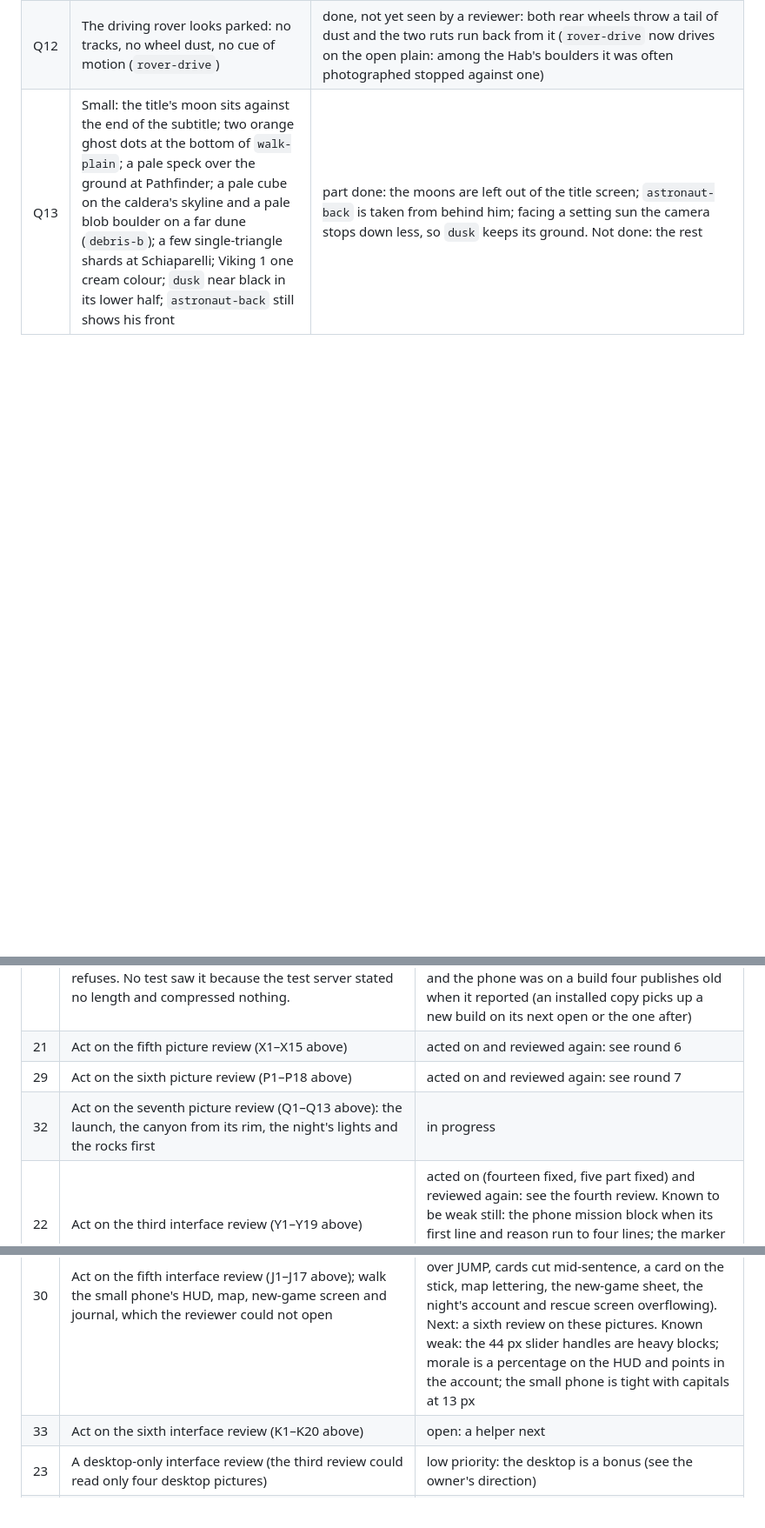
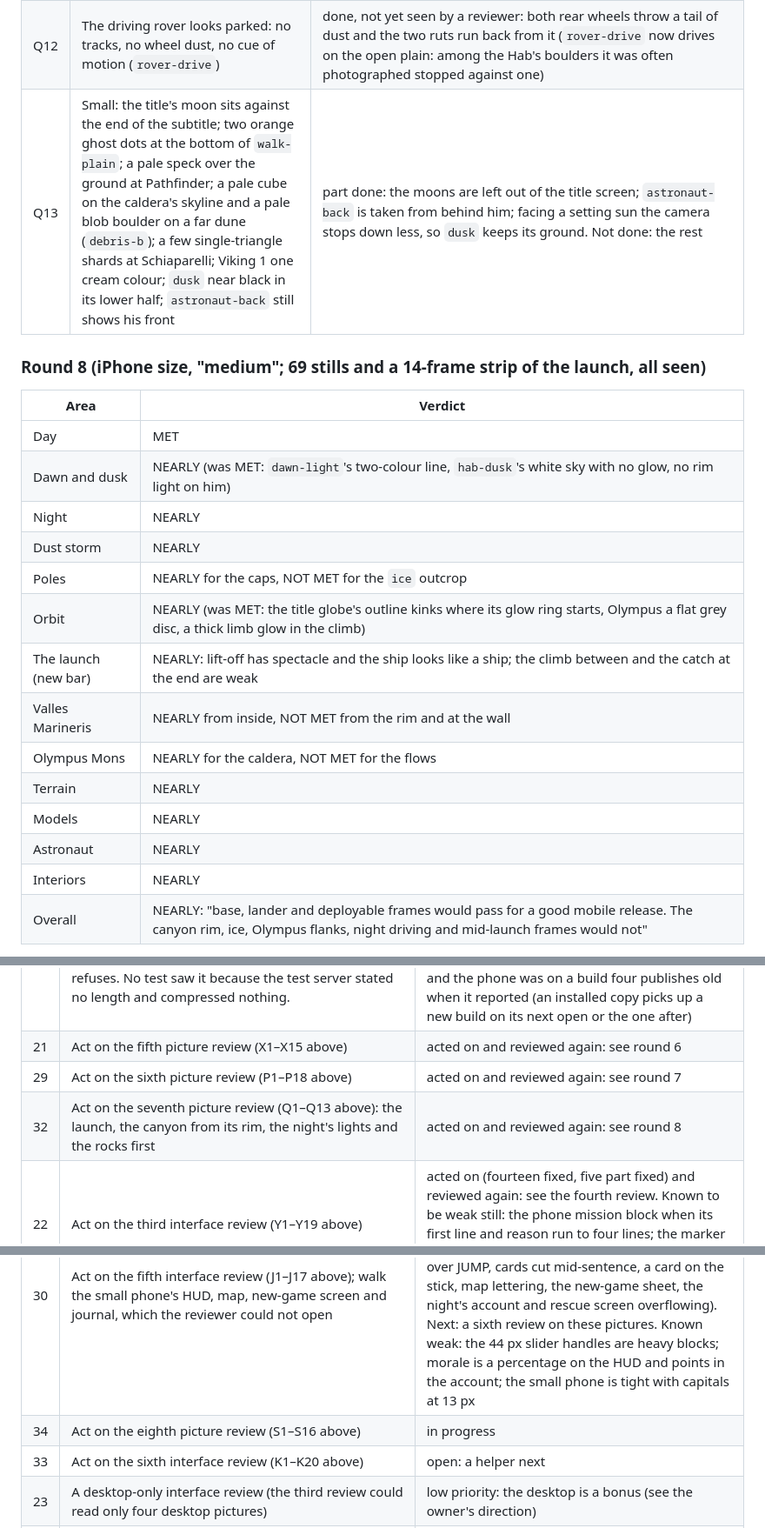
Before and after one commit to awright22/workos-test-app, a Markdown page: static/martian/QUALITY.md, 3 parts joined by grey strips. Shown at 87% size. Rendered like a GitHub page; blank space fills up the shorter version.

```diff
--- a/static/martian/QUALITY.md
+++ b/static/martian/QUALITY.md
@@ -305,3 +305,22 @@ the interiors' light, the storm's grit, the stains.
 | Q12 | The driving rover looks parked: no tracks, no wheel dust, no cue of motion (`rover-drive`) | done, not yet seen by a reviewer: both rear wheels throw a tail of dust and the two ruts run back from it (`rover-drive` now drives on the open plain: among the Hab's boulders it was often photographed stopped against one) |
 | Q13 | Small: the title's moon sits against the end of the subtitle; two orange ghost dots at the bottom of `walk-plain`; a pale speck over the ground at Pathfinder; a pale cube on the caldera's skyline and a pale blob boulder on a far dune (`debris-b`); a few single-triangle shards at Schiaparelli; Viking 1 one cream colour; `dusk` near black in its lower half; `astronaut-back` still shows his front | part done: the moons are left out of the title screen; `astronaut-back` is taken from behind him; facing a setting sun the camera stops down less, so `dusk` keeps its ground. Not done: the rest |
 
+### Round 8 (iPhone size, "medium"; 69 stills and a 14-frame strip of the launch, all seen)
+
+| Area | Verdict |
+| --- | --- |
+| Day | MET |
+| Dawn and dusk | NEARLY (was MET: `dawn-light`'s two-colour line, `hab-dusk`'s white sky with no glow, no rim light on him) |
+| Night | NEARLY |
+| Dust storm | NEARLY |
+| Poles | NEARLY for the caps, NOT MET for the `ice` outcrop |
+| Orbit | NEARLY (was MET: the title globe's outline kinks where its glow ring starts, Olympus a flat grey disc, a thick limb glow in the climb) |
+| The launch (new bar) | NEARLY: lift-off has spectacle and the ship looks like a ship; the climb between and the catch at the end are weak |
+| Valles Marineris | NEARLY from inside, NOT MET from the rim and at the wall |
+| Olympus Mons | NEARLY for the caldera, NOT MET for the flows |
+| Terrain | NEARLY |
+| Models | NEARLY |
+| Astronaut | NEARLY |
+| Interiors | NEARLY |
+| Overall | NEARLY: "base, lander and deployable frames would pass for a good mobile release. The canyon rim, ice, Olympus flanks, night driving and mid-launch frames would not" |
+
@@ -504,10 +549,11 @@ button (J7), new-player hesitations (J17).
 | 31 | **The owner's iPhone.** First report from the real phone: the preview failed at startup with "Something broke / Input body is disturbed". Cause: the elevation file's loader filled a buffer of the length the server stated; GitHub Pages sends the file compressed and states the compressed length, so more bytes arrived than the buffer held, and the loader's fallback then re-read a download it was already reading, which Safari refuses. No test saw it because the test server stated no length and compressed nothing. | **confirmed on the phone:** the preview starts, with no errors, and runs at 60 fps (see the frame-rate row in the bar). The loader fix was the cause. The test server serves as the published site does (the old loader fails the smoke test against it); the failure screen's Reload clears the game's offline cache first. Still unproven on WebKit beyond "it starts and plays": nobody has yet looked at the phone's picture or its layout with the bar in hand, and the phone was on a build four publishes old when it reported (an installed copy picks up a new build on its next open or the one after) |
 | 21 | Act on the fifth picture review (X1–X15 above) | acted on and reviewed again: see round 6 |
 | 29 | Act on the sixth picture review (P1–P18 above) | acted on and reviewed again: see round 7 |
-| 32 | Act on the seventh picture review (Q1–Q13 above): the launch, the canyon from its rim, the night's lights and the rocks first | in progress |
+| 32 | Act on the seventh picture review (Q1–Q13 above): the launch, the canyon from its rim, the night's lights and the rocks first | acted on and reviewed again: see round 8 |
 | 22 | Act on the third interface review (Y1–Y19 above) | acted on (fourteen fixed, five part fixed) and reviewed again: see the fourth review. Known to be weak still: the phone mission block when its first line and reason run to four lines; the marker hopping on a small phone while driving; long log entries on a phone |
 | 28 | Act on the fourth interface review (Z1–Z22 above) | acted on (seventeen fixed, five part fixed) and reviewed again: see the fifth review |
 | 30 | Act on the fifth interface review (J1–J17 above); walk the small phone's HUD, map, new-game screen and journal, which the reviewer could not open | acted on (thirteen fixed, four part fixed; the audit now holds 128 phone states under stricter rules, and `ui.mjs` 176 checks). The small phone's unseen screens were walked and fixed (prompt over JUMP, cards cut mid-sentence, a card on the stick, map lettering, the new-game sheet, the night's account and rescue screen overflowing). Next: a sixth review on these pictures. Known weak: the 44 px slider handles are heavy blocks; morale is a percentage on the HUD and points in the account; the small phone is tight with capitals at 13 px |
+| 34 | Act on the eighth picture review (S1–S16 above) | in progress |
 | 33 | Act on the sixth interface review (K1–K20 above) | open: a helper next |
 | 23 | A desktop-only interface review (the third review could read only four desktop pictures) | low priority: the desktop is a bonus (see the owner's direction) |
 | 25 | Picture reviews at iPhone size (844x390, touch, the preset a phone starts on); a WebKit check of layout and scripts | next review round; WebKit needs the owner's phone |
```
Also changed, not shown: other parts of static/martian/QUALITY.md (+26 -0 lines).
